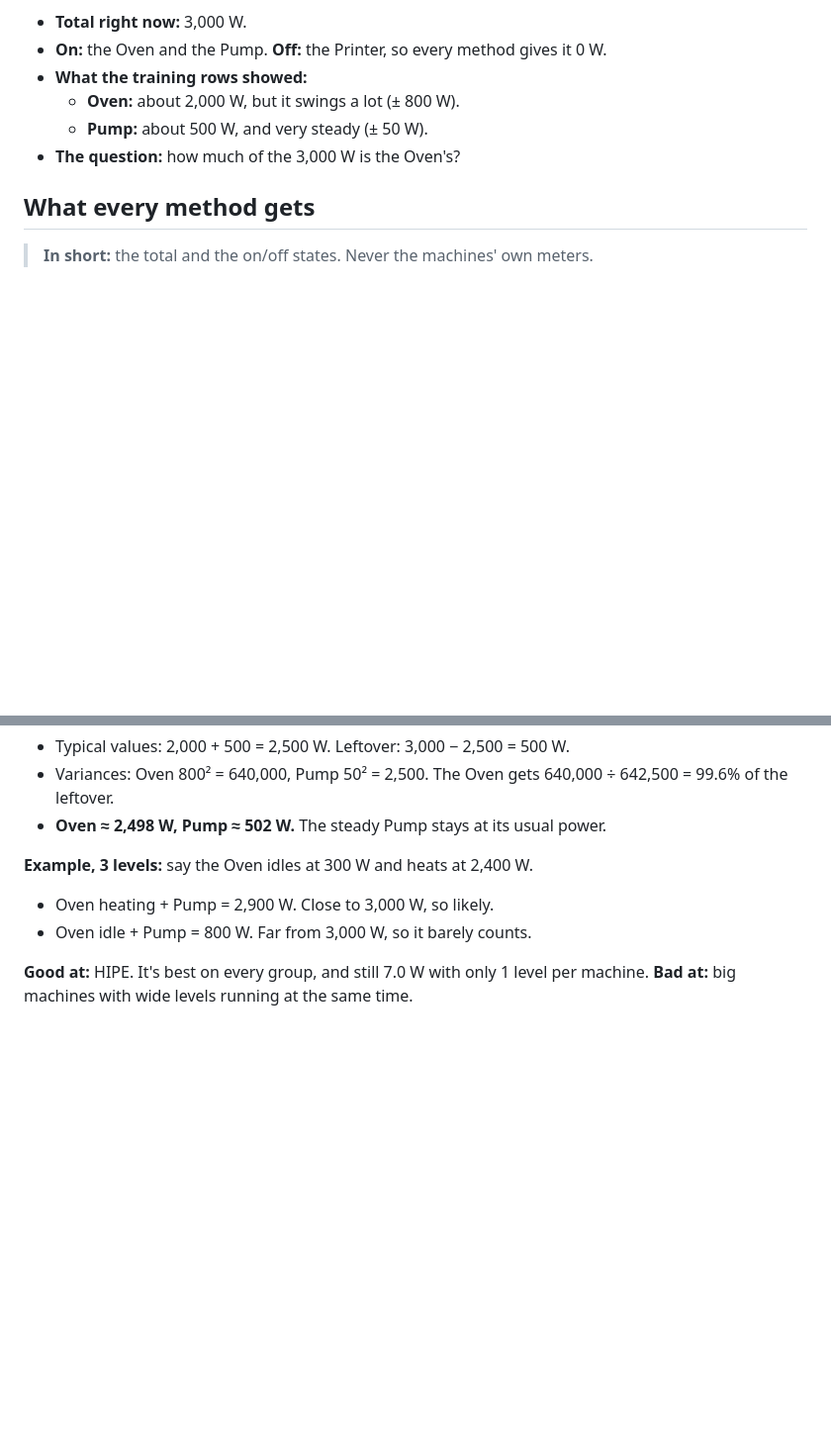
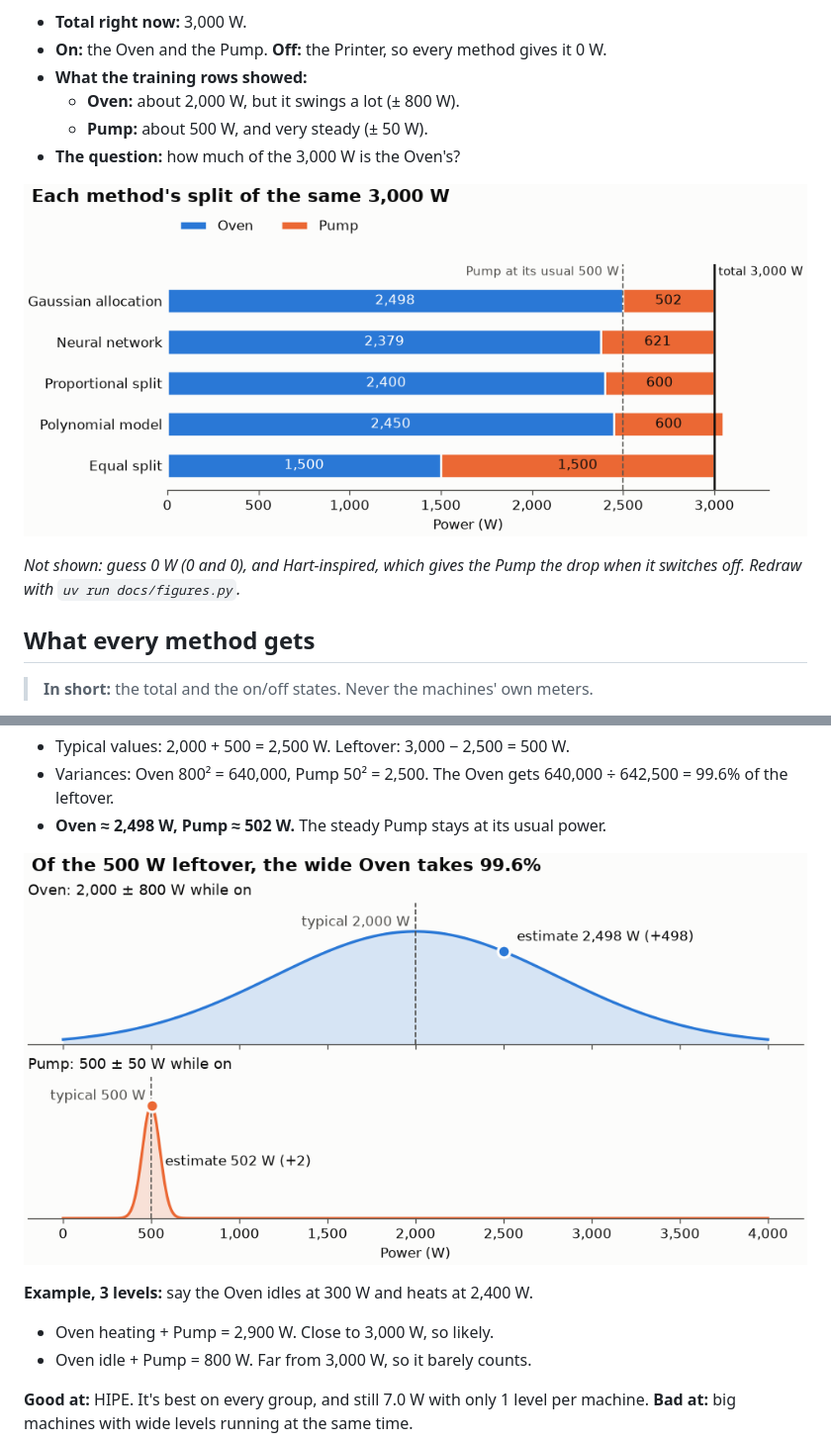
Before and after one commit to danctorres/nilm_industry, a Markdown page: docs/methods.md, 2 parts joined by grey strips. Shown at 99% size. Rendered like a GitHub page; pictures changed too: docs/allocation_idea.png (added), docs/methods_example.png (added); blank space fills up the shorter version.

Commit message:
docs(methods): add figures for the running example

```diff
--- a/docs/methods.md
+++ b/docs/methods.md
@@ -24,6 +24,10 @@
   * **Oven:** about 2,000 W, but it swings a lot (± 800 W).
   * **Pump:** about 500 W, and very steady (± 50 W).
 * **The question:** how much of the 3,000 W is the Oven's?
+
+![Each method's split of the 3,000 W total, as stacked bars of Oven then Pump. Gaussian allocation: 2,498 and 502, so the Pump stays at its usual 500 W. Neural network: 2,379 and 621. Proportional split: 2,400 and 600. Polynomial model: 2,450 and 600, which adds up to 3,050 W, more than the total. Equal split: 1,500 and 1,500.](methods_example.png)
+
+*Not shown: guess 0 W (0 and 0), and Hart-inspired, which gives the Pump the drop when it switches off. Redraw with `uv run docs/figures.py`.*
 
 ## What every method gets
 
@@ -86,6 +90,8 @@
 * Typical values: 2,000 + 500 = 2,500 W. Leftover: 3,000 − 2,500 = 500 W.
 * Variances: Oven 800² = 640,000, Pump 50² = 2,500. The Oven gets 640,000 ÷ 642,500 = 99.6% of the leftover.
 * **Oven ≈ 2,498 W, Pump ≈ 502 W.** The steady Pump stays at its usual power.
+
+![Two bell curves on the same power axis. The Oven's is wide, centred on 2,000 W, and its estimate sits at 2,498 W, 498 W above it. The Pump's is narrow, centred on 500 W, and its estimate sits at 502 W, 2 W above it.](allocation_idea.png)
 
 **Example, 3 levels:** say the Oven idles at 300 W and heats at 2,400 W.
 * Oven heating + Pump = 2,900 W. Close to 3,000 W, so likely.
```
Also changed, not shown: 1 other file.
